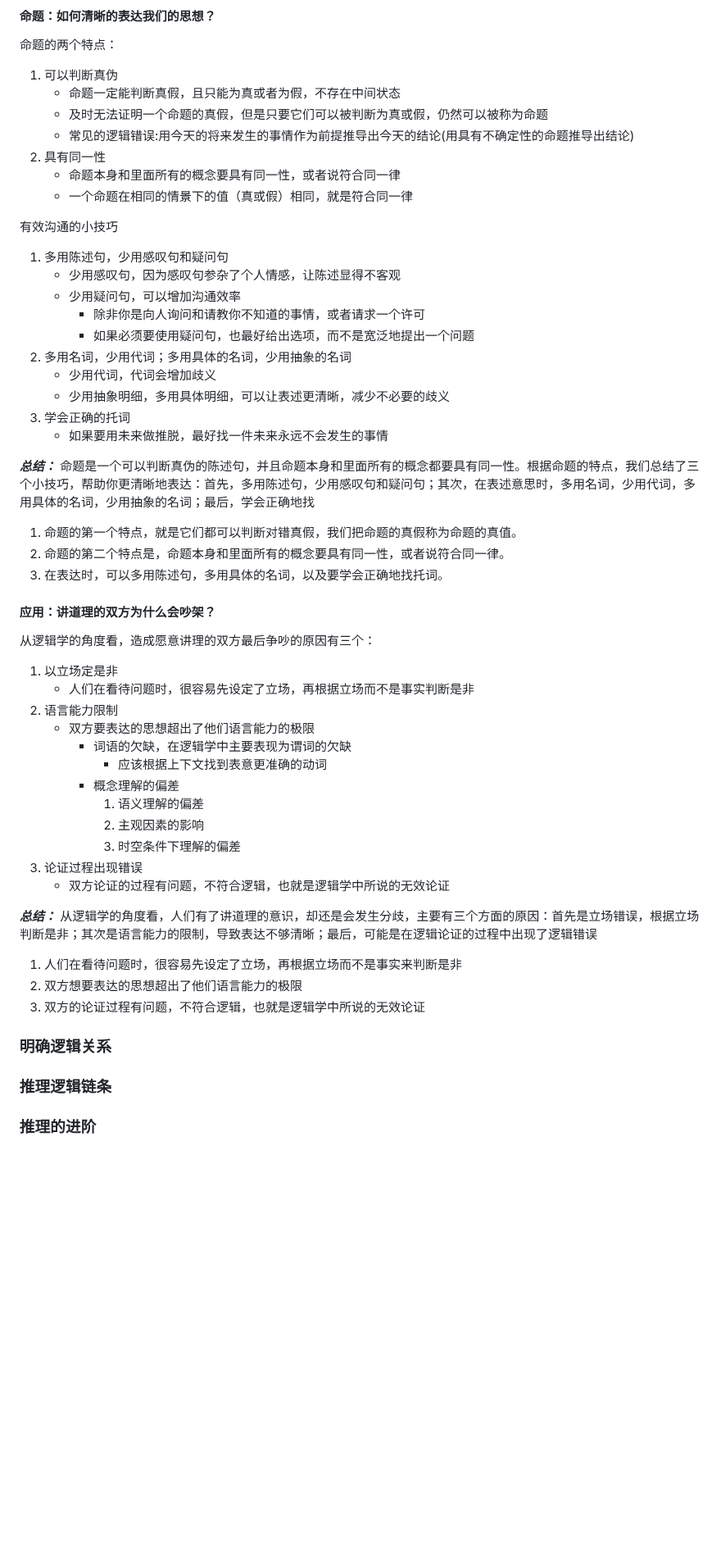
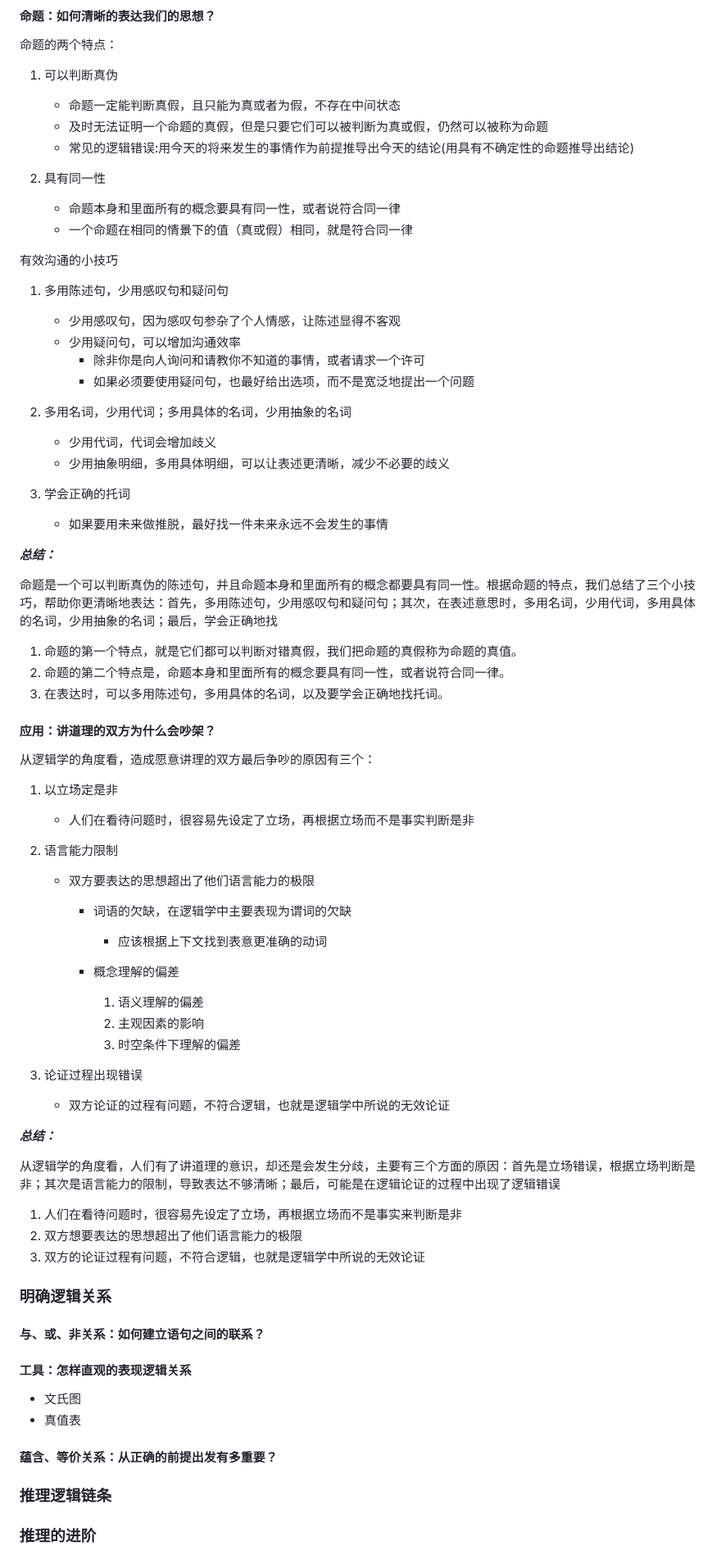
Before and after one commit to Andy-Sebastian/andy-sebastian.github.io, a Markdown page: docs/LogicalThinking.md, the part around one of its changes. Shown at 82% size. Rendered like a GitHub page; blank space fills up the shorter version.

Commit message:
调整md格式

```diff
--- a/docs/LogicalThinking.md
+++ b/docs/LogicalThinking.md
@@ -68,27 +79,36 @@ _认知科学领域有位著名的学者，《智能的结构》这本书的作
 命题的两个特点：
 
 1. 可以判断真伪
+
     - 命题一定能判断真假，且只能为真或者为假，不存在中间状态
     - 及时无法证明一个命题的真假，但是只要它们可以被判断为真或假，仍然可以被称为命题
     - 常见的逻辑错误:用今天的将来发生的事情作为前提推导出今天的结论(用具有不确定性的命题推导出结论)
+
 2. 具有同一性
+
     - 命题本身和里面所有的概念要具有同一性，或者说符合同一律
     - 一个命题在相同的情景下的值（真或假）相同，就是符合同一律
 
 有效沟通的小技巧
 
 1. 多用陈述句，少用感叹句和疑问句
+
     - 少用感叹句，因为感叹句参杂了个人情感，让陈述显得不客观
     - 少用疑问句，可以增加沟通效率
         - 除非你是向人询问和请教你不知道的事情，或者请求一个许可
         - 如果必须要使用疑问句，也最好给出选项，而不是宽泛地提出一个问题
+
 2. 多用名词，少用代词；多用具体的名词，少用抽象的名词
+
     - 少用代词，代词会增加歧义
     - 少用抽象明细，多用具体明细，可以让表述更清晰，减少不必要的歧义
+
 3. 学会正确的托词
+
     - 如果要用未来做推脱，最好找一件未来永远不会发生的事情
 
 **_总结：_**
+
 命题是一个可以判断真伪的陈述句，并且命题本身和里面所有的概念都要具有同一性。根据命题的特点，我们总结了三个小技巧，帮助你更清晰地表达：首先，多用陈述句，少用感叹句和疑问句；其次，在表述意思时，多用名词，少用代词，多用具体的名词，少用抽象的名词；最后，学会正确地找
 
 1. 命题的第一个特点，就是它们都可以判断对错真假，我们把命题的真假称为命题的真值。
@@ -100,19 +120,29 @@ _认知科学领域有位著名的学者，《智能的结构》这本书的作
 从逻辑学的角度看，造成愿意讲理的双方最后争吵的原因有三个：
 
 1. 以立场定是非
+
     - 人们在看待问题时，很容易先设定了立场，再根据立场而不是事实判断是非
+
 2. 语言能力限制
+
     - 双方要表达的思想超出了他们语言能力的极限
+
         - 词语的欠缺，在逻辑学中主要表现为谓词的欠缺
+
             - 应该根据上下文找到表意更准确的动词
+
         - 概念理解的偏差
+
             1. 语义理解的偏差
             2. 主观因素的影响
             3. 时空条件下理解的偏差
+
 3. 论证过程出现错误
+
     - 双方论证的过程有问题，不符合逻辑，也就是逻辑学中所说的无效论证
 
 **_总结：_**
+
 从逻辑学的角度看，人们有了讲道理的意识，却还是会发生分歧，主要有三个方面的原因：首先是立场错误，根据立场判断是非；其次是语言能力的限制，导致表达不够清晰；最后，可能是在逻辑论证的过程中出现了逻辑错误
 
 1. 人们在看待问题时，很容易先设定了立场，再根据立场而不是事实来判断是非
@@ -120,6 +150,15 @@ _认知科学领域有位著名的学者，《智能的结构》这本书的作
 3. 双方的论证过程有问题，不符合逻辑，也就是逻辑学中所说的无效论证
 
 ### 明确逻辑关系
+
+#### 与、或、非关系：如何建立语句之间的联系？
+
+#### 工具：怎样直观的表现逻辑关系
+
+- 文氏图
+- 真值表
+
+#### 蕴含、等价关系：从正确的前提出发有多重要？
 
 ### 推理逻辑链条
 
```
Also changed, not shown: other parts of docs/LogicalThinking.md (+11 -0 lines).
